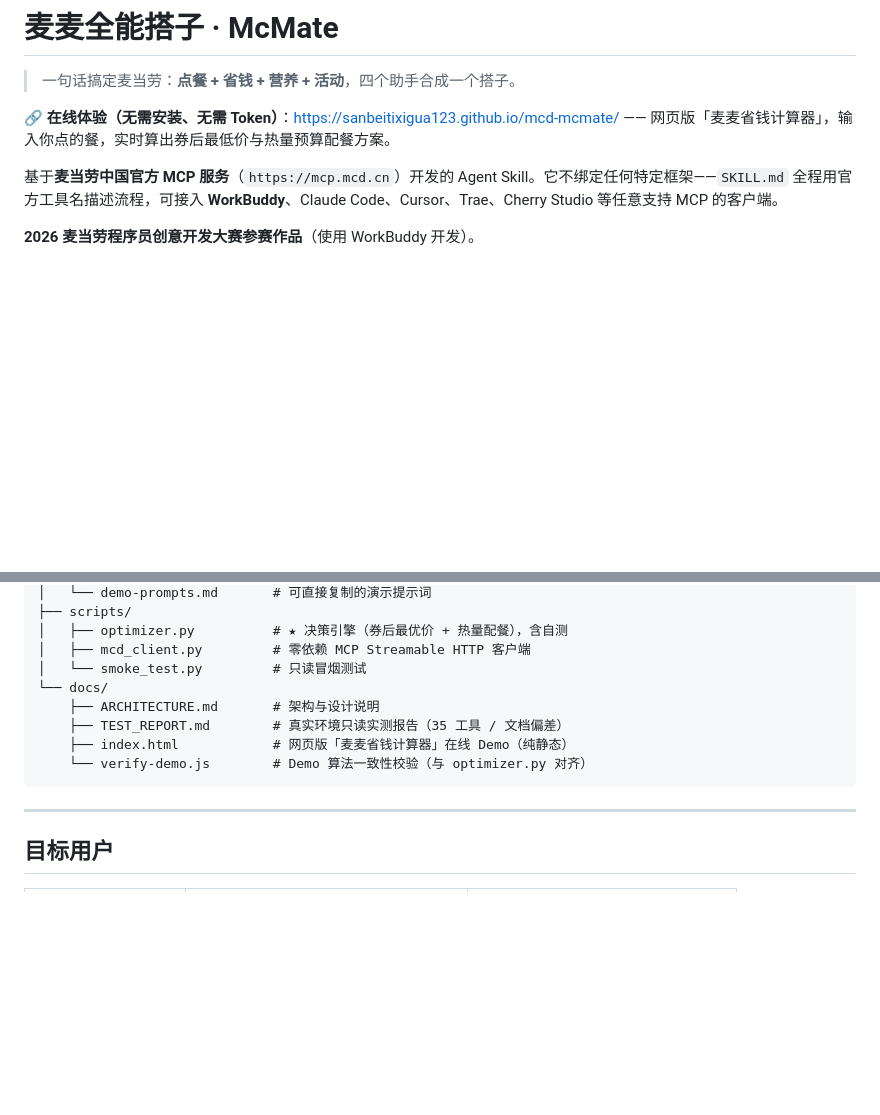
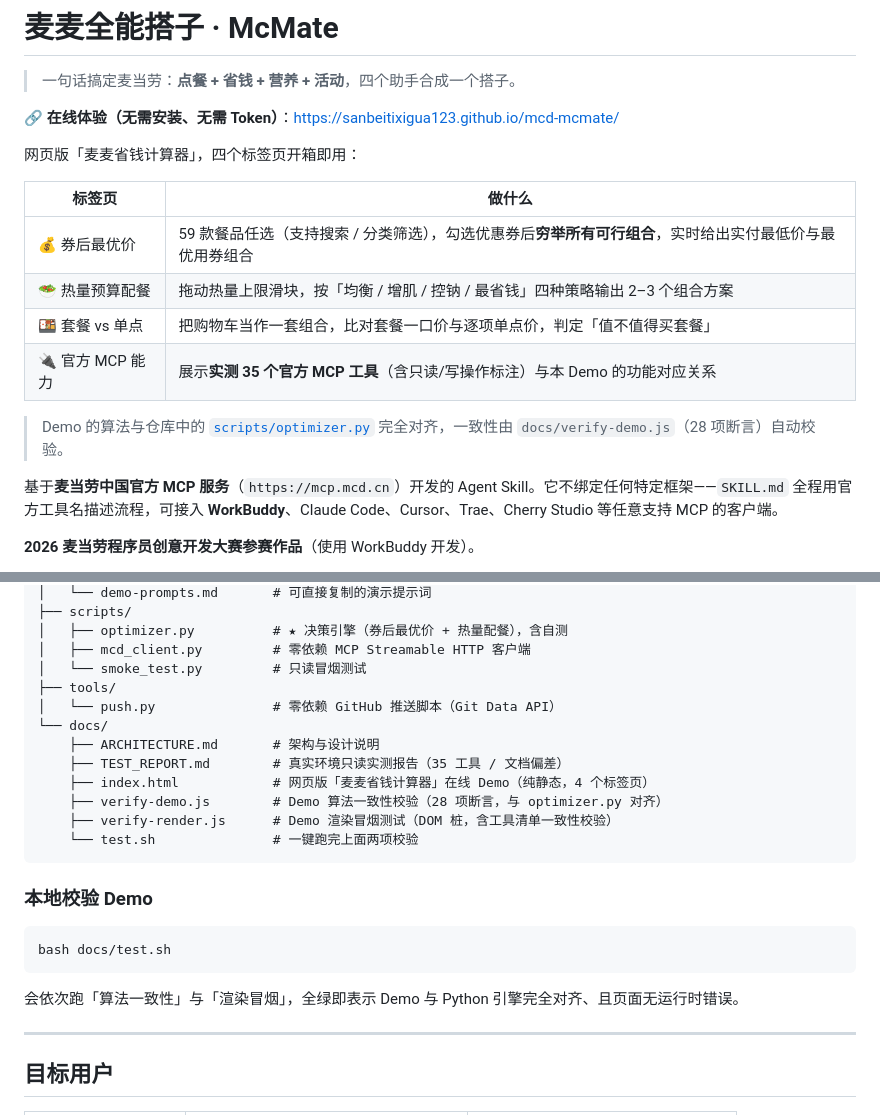
Before and after one commit to sanbeitixigua123/mcd-mcmate, a Markdown page: README.md, 2 parts joined by grey strips. Rendered like a GitHub page; blank space fills up the shorter version.

````diff
--- a/README.md
+++ b/README.md
@@ -3,7 +3,17 @@
 > 一句话搞定麦当劳：**点餐 + 省钱 + 营养 + 活动**，四个助手合成一个搭子。
 
 🔗 **在线体验（无需安装、无需 Token）**：<https://sanbeitixigua123.github.io/mcd-mcmate/>
-—— 网页版「麦麦省钱计算器」，输入你点的餐，实时算出券后最低价与热量预算配餐方案。
+
+网页版「麦麦省钱计算器」，四个标签页开箱即用：
+
+| 标签页 | 做什么 |
+| --- | --- |
+| 💰 券后最优价 | 59 款餐品任选（支持搜索 / 分类筛选），勾选优惠券后**穷举所有可行组合**，实时给出实付最低价与最优用券组合 |
+| 🥗 热量预算配餐 | 拖动热量上限滑块，按「均衡 / 增肌 / 控钠 / 最省钱」四种策略输出 2–3 个组合方案 |
+| 🍱 套餐 vs 单点 | 把购物车当作一套组合，比对套餐一口价与逐项单点价，判定「值不值得买套餐」 |
+| 🔌 官方 MCP 能力 | 展示**实测 35 个官方 MCP 工具**（含只读/写操作标注）与本 Demo 的功能对应关系 |
+
+> Demo 的算法与仓库中的 [`scripts/optimizer.py`](scripts/optimizer.py) 完全对齐，一致性由 `docs/verify-demo.js`（28 项断言）自动校验。
 
 基于**麦当劳中国官方 MCP 服务**（`https://mcp.mcd.cn`）开发的 Agent Skill。它不绑定任何特定框架——`SKILL.md` 全程用官方工具名描述流程，可接入 **WorkBuddy**、Claude Code、Cursor、Trae、Cherry Studio 等任意支持 MCP 的客户端。
 
@@ -162,12 +172,24 @@ mcd-mcmate/
 │   ├── optimizer.py          # ★ 决策引擎（券后最优价 + 热量配餐），含自测
 │   ├── mcd_client.py         # 零依赖 MCP Streamable HTTP 客户端
 │   └── smoke_test.py         # 只读冒烟测试
+├── tools/
+│   └── push.py               # 零依赖 GitHub 推送脚本（Git Data API）
 └── docs/
     ├── ARCHITECTURE.md       # 架构与设计说明
     ├── TEST_REPORT.md        # 真实环境只读实测报告（35 工具 / 文档偏差）
-    ├── index.html            # 网页版「麦麦省钱计算器」在线 Demo（纯静态）
-    └── verify-demo.js        # Demo 算法一致性校验（与 optimizer.py 对齐）
+    ├── index.html            # 网页版「麦麦省钱计算器」在线 Demo（纯静态，4 个标签页）
+    ├── verify-demo.js        # Demo 算法一致性校验（28 项断言，与 optimizer.py 对齐）
+    ├── verify-render.js      # Demo 渲染冒烟测试（DOM 桩，含工具清单一致性校验）
+    └── test.sh               # 一键跑完上面两项校验
 ```
+
+### 本地校验 Demo
+
+```bash
+bash docs/test.sh
+```
+
+会依次跑「算法一致性」与「渲染冒烟」，全绿即表示 Demo 与 Python 引擎完全对齐、且页面无运行时错误。
 
 ---
 
````
